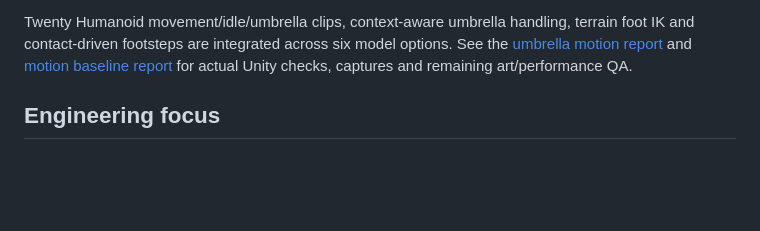
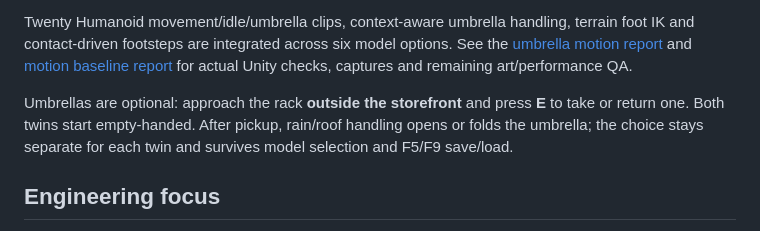
Before and after one commit to haizzdungnay/SORA-After-the-Rain, a Markdown page: README.md, the part around the change. Drawn GitHub-style; blank space fills up the shorter version.

Commit message:
feat(gameplay): make umbrellas optional at storefront rack

```diff
--- a/README.md
+++ b/README.md
@@ -46,6 +46,8 @@ Steps 1–3 have limited prototype code; the complete shift loop, quests and bra
 The inactive twin does not yet perform actual store tasks. Customer queues, a quest graph, production character art, bespoke acting and a complete narrative remain future work.
 
 Twenty Humanoid movement/idle/umbrella clips, context-aware umbrella handling, terrain foot IK and contact-driven footsteps are integrated across six model options. See the [umbrella motion report](Docs/CHARACTER_WEATHER_MOTION_REPORT_2026-11-13.md) and [motion baseline report](Docs/CHARACTER_MOTION_REPORT_2026-11-12.md) for actual Unity checks, captures and remaining art/performance QA.
+
+Umbrellas are optional: approach the rack **outside the storefront** and press **E** to take or return one. Both twins start empty-handed. After pickup, rain/roof handling opens or folds the umbrella; the choice stays separate for each twin and survives model selection and F5/F9 save/load.
 
 ## Engineering focus
 
```
Also changed, not shown: CHANGELOG.md (+6 -0 lines), Docs/TEST_CHECKLIST.md (+9 -0 lines), Docs/UMBRELLA_OPTIONAL_PLAN_2026-11-16.md (added, +26 -0 lines), Docs/UMBRELLA_OPTIONAL_REPORT_2026-11-16.md (added, +48 -0 lines), 9 other files.
